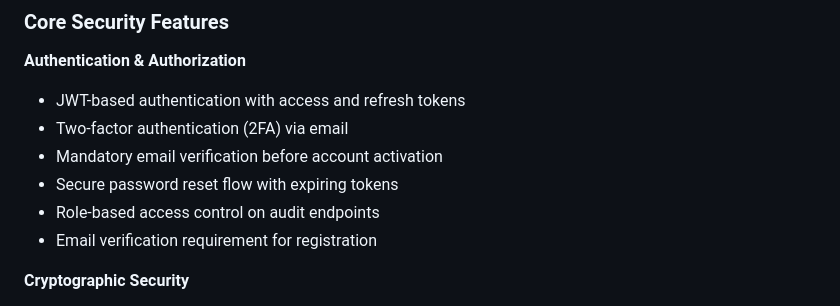
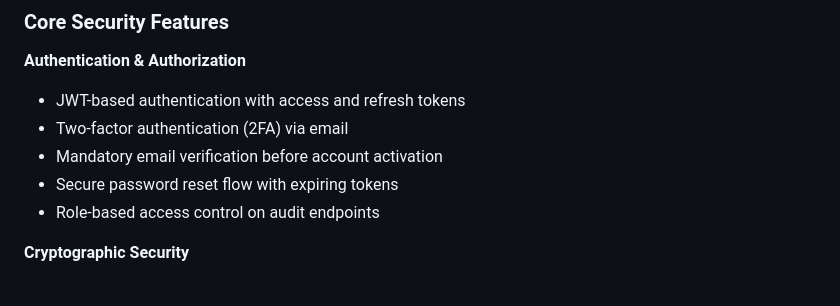
Before and after one commit to MissNapalm/nestjsauth, a Markdown page: README.md, the part around the change. GitHub-like rendering.

Commit message:
Remove email verification requirement for registration
Removed email verification requirement for registration.

```diff
--- a/README.md
+++ b/README.md
@@ -72,7 +72,6 @@ nestauth/
 - Mandatory email verification before account activation
 - Secure password reset flow with expiring tokens
 - Role-based access control on audit endpoints
-- Email verification requirement for registration
 
 **Cryptographic Security**
 - bcrypt password hashing (10 rounds)
```
